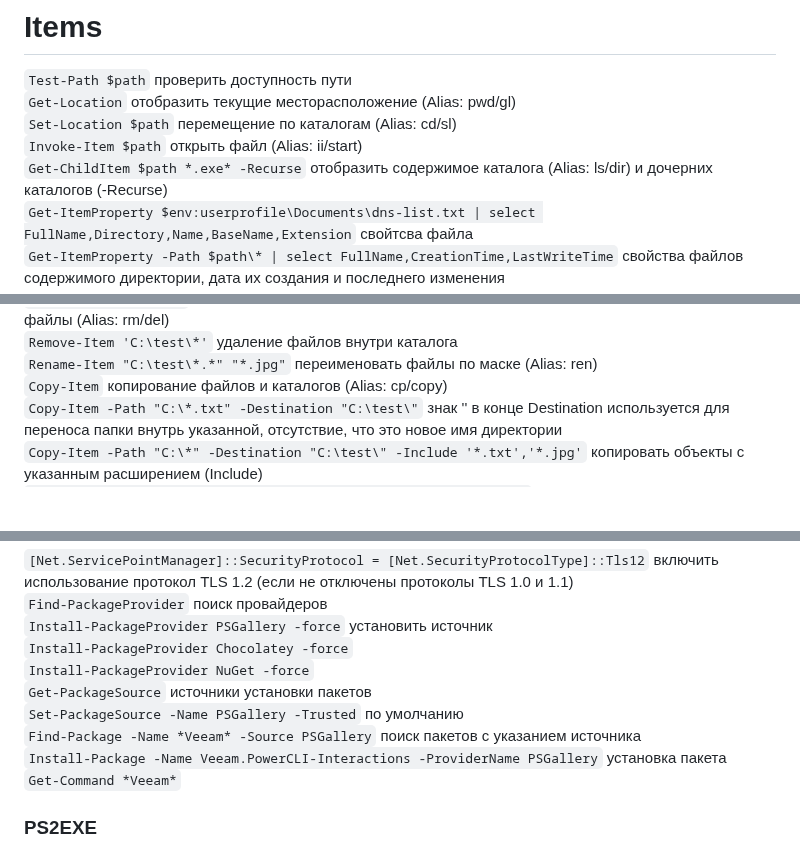
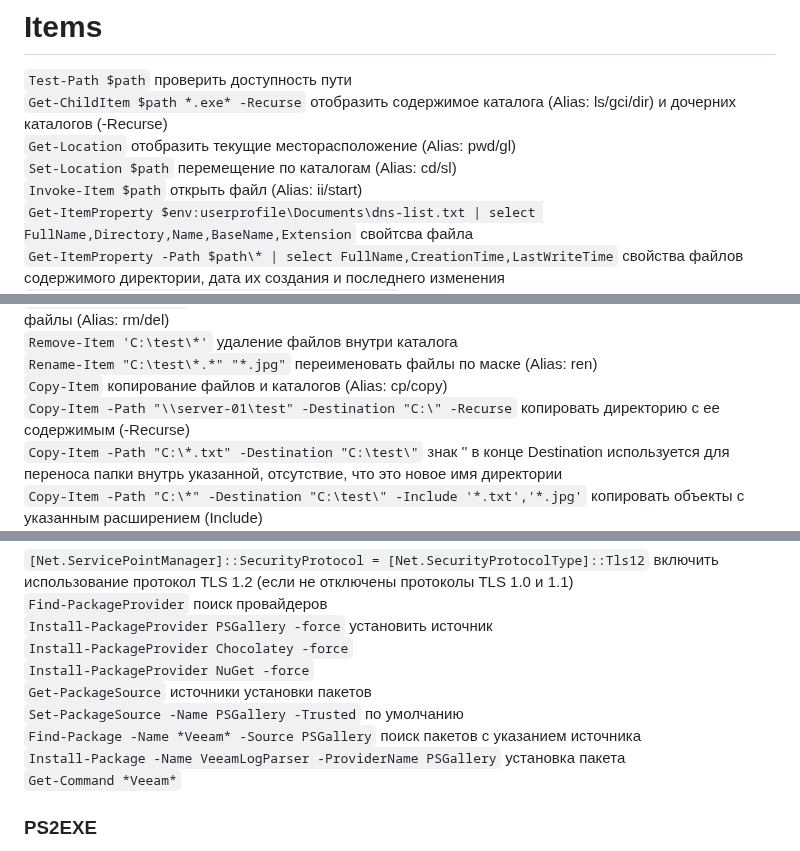
Before and after one commit to Lifailon/PS-Commands, a Markdown page: README.md, 3 parts joined by grey strips. Rendered like a GitHub page; blank space fills up the shorter version.

```diff
--- a/README.md
+++ b/README.md
@@ -292,10 +307,10 @@
 # Items
 
 `Test-Path $path` проверить доступность пути \
+`Get-ChildItem $path *.exe* -Recurse` отобразить содержимое каталога (Alias: ls/gci/dir) и дочерних каталогов (-Recurse) \
 `Get-Location` отобразить текущие месторасположение (Alias: pwd/gl) \
 `Set-Location $path` перемещение по каталогам (Alias: cd/sl) \
 `Invoke-Item $path` открыть файл (Alias: ii/start) \
-`Get-ChildItem $path *.exe* -Recurse` отобразить содержимое каталога (Alias: ls/dir) и дочерних каталогов (-Recurse) \
 `Get-ItemProperty $env:userprofile\Documents\dns-list.txt | select FullName,Directory,Name,BaseName,Extension` свойтсва файла \
 `Get-ItemProperty -Path $path\* | select FullName,CreationTime,LastWriteTime` свойства файлов содержимого директории, дата их создания и последнего изменения \
 `New-Item -Path "C:\test\" -ItemType "Directory"` создать директорию (Alias: mkdir/md) \
@@ -308,6 +323,7 @@
 `Remove-Item 'C:\test\*'` удаление файлов внутри каталога \
 `Rename-Item "C:\test\*.*" "*.jpg"` переименовать файлы по маске (Alias: ren) \
 `Copy-Item` копирование файлов и каталогов (Alias: cp/copy) \
+`Copy-Item -Path "\\server-01\test" -Destination "C:\" -Recurse` копировать директорию с ее содержимым (-Recurse) \
 `Copy-Item -Path "C:\*.txt" -Destination "C:\test\"` знак '\' в конце Destination используется для переноса папки внутрь указанной, отсутствие, что это новое имя директории \
 `Copy-Item -Path "C:\*" -Destination "C:\test\" -Include '*.txt','*.jpg'` копировать объекты с указанным расширением (Include) \
 `Copy-Item -Path "C:\*" -Destination "C:\test\" -Exclude '*.jpeg'` копировать объекты, за исключением файлов с расширением (Exclude) \
@@ -979,7 +1024,7 @@
 `Get-PackageSource` источники установки пакетов \
 `Set-PackageSource -Name PSGallery -Trusted` по умолчанию \
 `Find-Package -Name *Veeam* -Source PSGallery` поиск пакетов с указанием источника \
-`Install-Package -Name Veeam.PowerCLI-Interactions -ProviderName PSGallery` установка пакета \
+`Install-Package -Name VeeamLogParser -ProviderName PSGallery` установка пакета \
 `Get-Command *Veeam*`
 
 ### PS2EXE
```
Also changed, not shown: other parts of README.md (+67 -5 lines).
